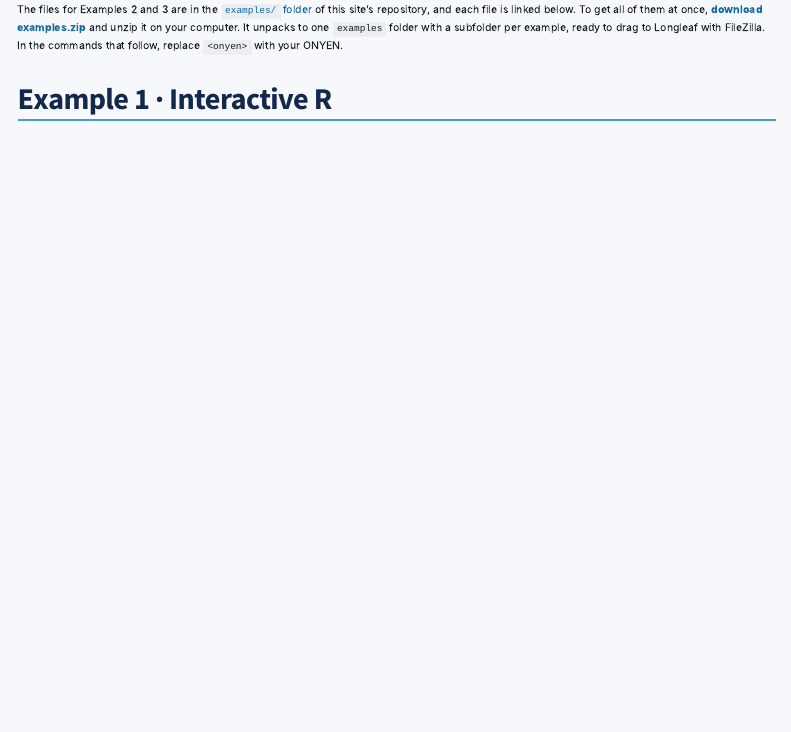
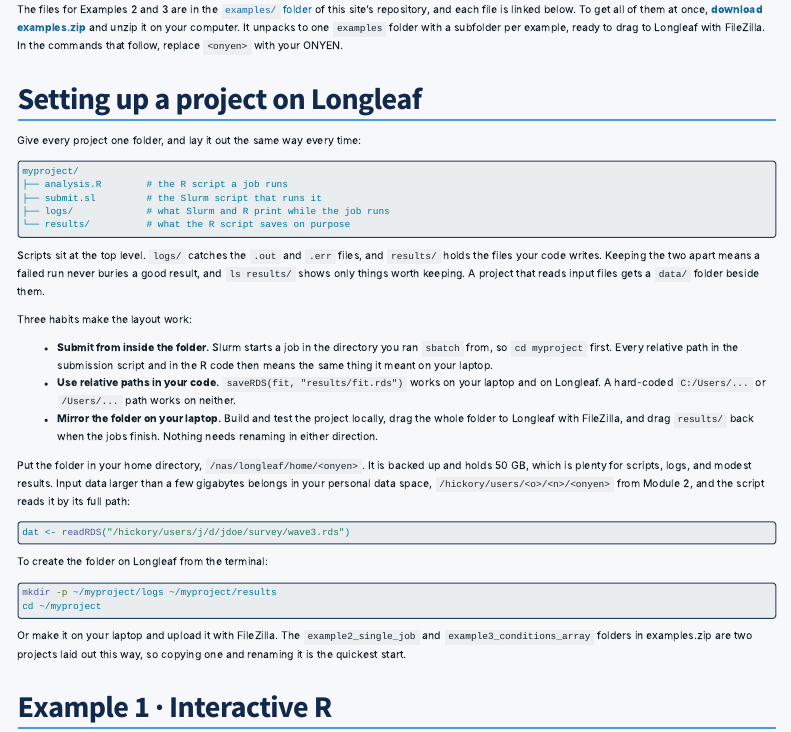
Before and after one commit to crawfordcm/longleaf-presentation, a Quarto document (modules/04-r-on-longleaf.qmd): the page in a window 1100 px wide, from 1550 px down. Rendered offline with R 4.5, knitr and Pandoc in place of Quarto, with nearby package versions; menus at the side of the page are left out.

Commit message:
Add more to module 4.

````diff
--- a/modules/04-r-on-longleaf.qmd
+++ b/modules/04-r-on-longleaf.qmd
@@ -75,6 +75,41 @@ The rest of this module follows the progression most projects take:
 3. **A batch of scheduled jobs** that run the same script under many parameter settings.
 
 The files for Examples 2 and 3 are in the [`examples/` folder](https://github.com/crawfordcm/longleaf-presentation/tree/main/examples) of this site's repository, and each file is linked below. To get all of them at once, **[download examples.zip](../examples.zip)** and unzip it on your computer. It unpacks to one `examples` folder with a subfolder per example, ready to drag to Longleaf with FileZilla. In the commands that follow, replace `<onyen>` with your ONYEN.
+
+## Setting up a project on Longleaf
+
+Give every project one folder, and lay it out the same way every time:
+
+```{.default}
+myproject/
+├── analysis.R        # the R script a job runs
+├── submit.sl         # the Slurm script that runs it
+├── logs/             # what Slurm and R print while the job runs
+└── results/          # what the R script saves on purpose
+```
+
+Scripts sit at the top level. `logs/` catches the `.out` and `.err` files, and `results/` holds the files your code writes. Keeping the two apart means a failed run never buries a good result, and `ls results/` shows only things worth keeping. A project that reads input files gets a `data/` folder beside them.
+
+Three habits make the layout work:
+
+- **Submit from inside the folder.** Slurm starts a job in the directory you ran `sbatch` from, so `cd myproject` first. Every relative path in the submission script and in the R code then means the same thing it meant on your laptop.
+- **Use relative paths in your code.** `saveRDS(fit, "results/fit.rds")` works on your laptop and on Longleaf. A hard-coded `C:/Users/...` or `/Users/...` path works on neither.
+- **Mirror the folder on your laptop.** Build and test the project locally, drag the whole folder to Longleaf with FileZilla, and drag `results/` back when the jobs finish. Nothing needs renaming in either direction.
+
+Put the folder in your home directory, `/nas/longleaf/home/<onyen>`. It is backed up and holds 50 GB, which is plenty for scripts, logs, and modest results. Input data larger than a few gigabytes belongs in your personal data space, `/hickory/users/<o>/<n>/<onyen>` from Module 2, and the script reads it by its full path:
+
+```r
+dat <- readRDS("/hickory/users/j/d/jdoe/survey/wave3.rds")
+```
+
+To create the folder on Longleaf from the terminal:
+
+```bash
+mkdir -p ~/myproject/logs ~/myproject/results
+cd ~/myproject
+```
+
+Or make it on your laptop and upload it with FileZilla. The `example2_single_job` and `example3_conditions_array` folders in examples.zip are two projects laid out this way, so copying one and renaming it is the quickest start.
 
 ## Example 1 · Interactive R
 
````
Also changed, not shown: docs/search.json, 3 other files.
